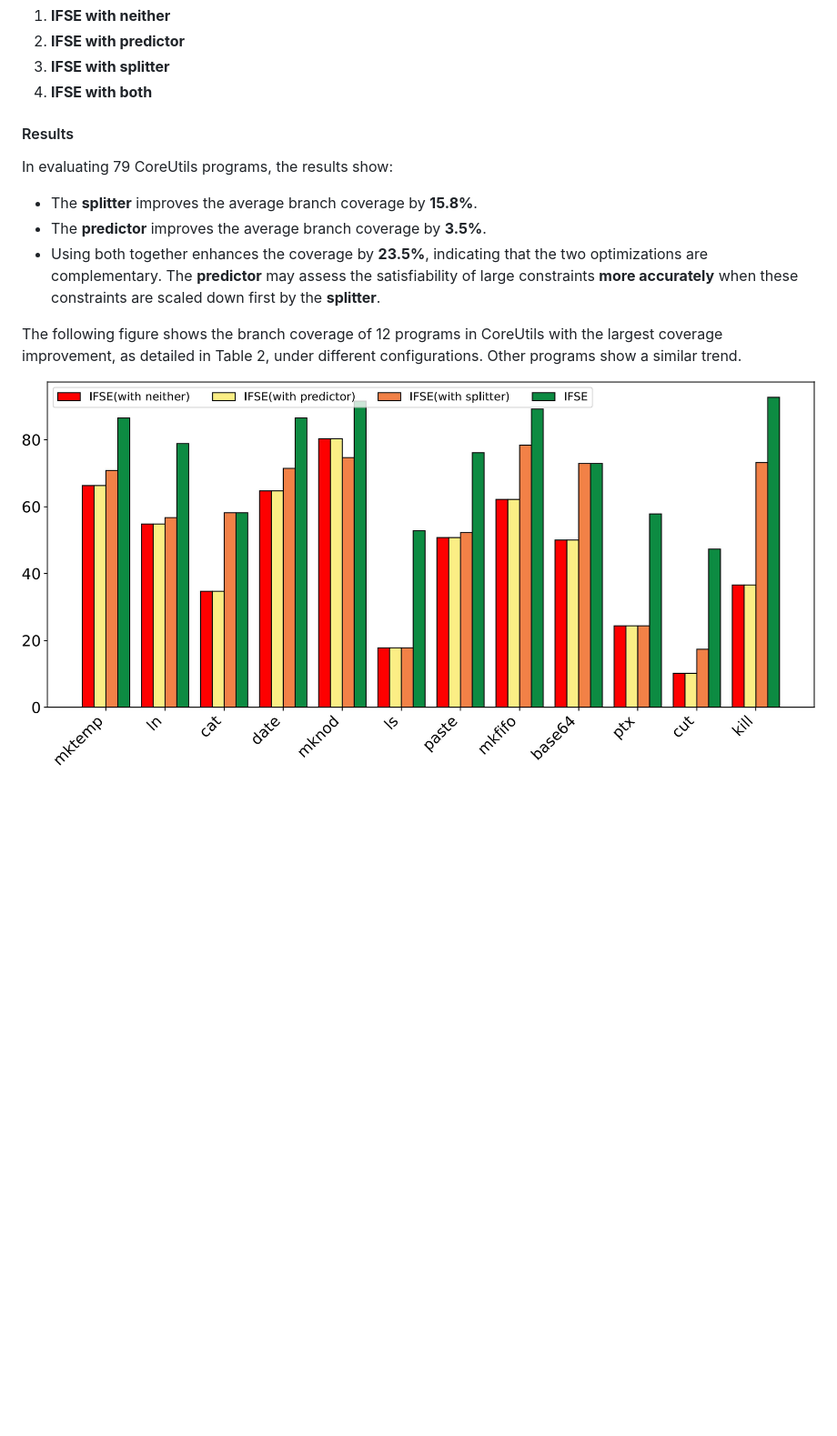
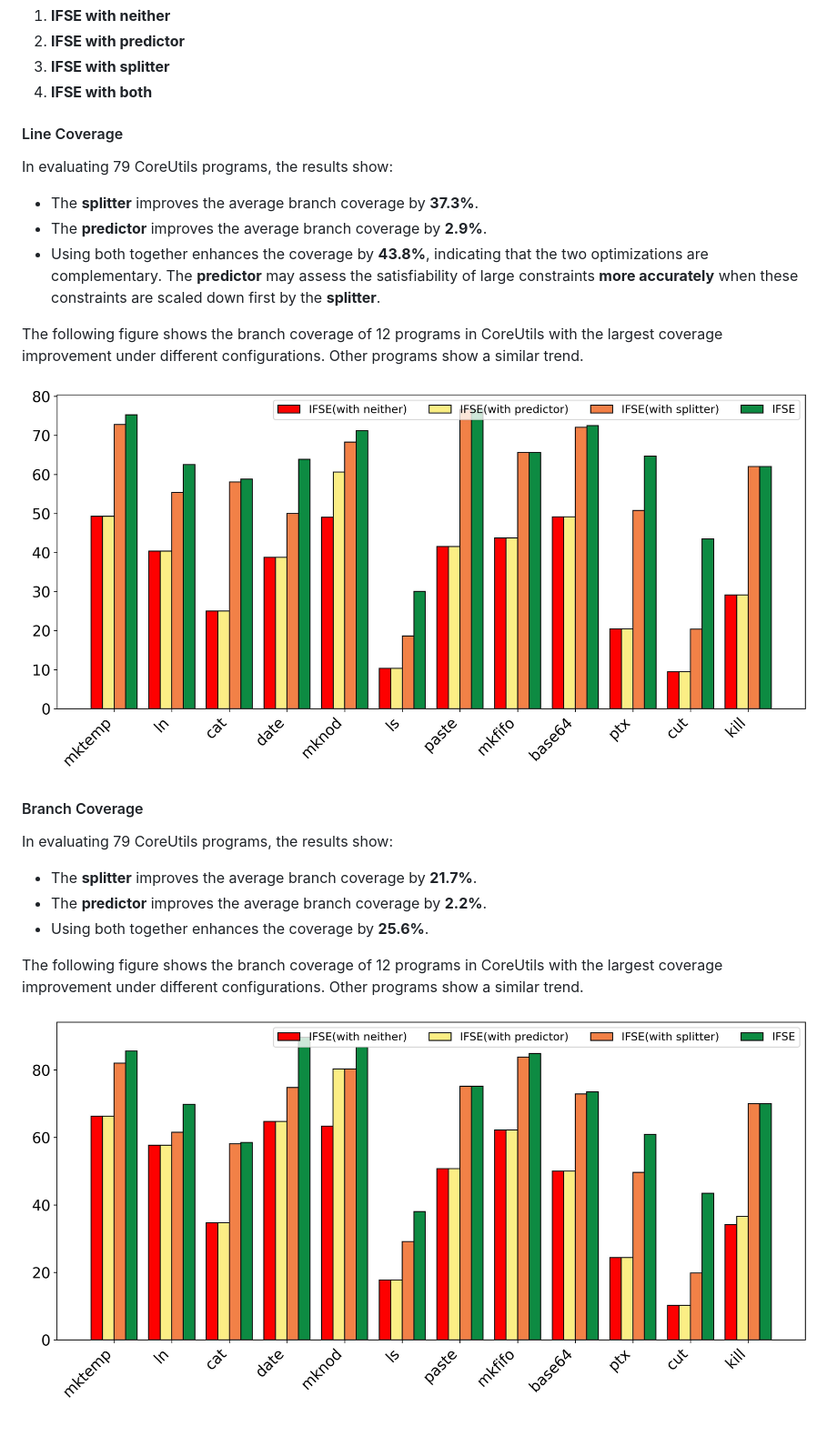
Before and after one commit to ecnusse/ifse, a Markdown page: EVALUATION.md, the part around the change. Shown: that part at 91% size. Rendered like a GitHub page; pictures changed too: images/opt_cmp.jpg (deleted), images/opt_cmp_branch.jpg (added), images/opt_cmp_line.jpg (added); blank space fills up the shorter version.

```diff
--- a/EVALUATION.md
+++ b/EVALUATION.md
@@ -243,15 +243,27 @@ To study their impact on the performance of IFSE, we conducted ablation experime
 3. **IFSE with splitter**
 4. **IFSE with both**
 
-#### Results
+#### Line Coverage
 
 In evaluating 79 CoreUtils programs, the results show:
 
-- The **splitter** improves the average branch coverage by **15.8%**.
-- The **predictor** improves the average branch coverage by **3.5%**.
-- Using both together enhances the coverage by **23.5%**, indicating that the two optimizations are complementary. The **predictor** may assess the satisfiability of large constraints **more accurately** when these constraints are scaled down first by the **splitter**.
+- The **splitter** improves the average branch coverage by **37.3%**.
+- The **predictor** improves the average branch coverage by **2.9%**.
+- Using both together enhances the coverage by **43.8%**, indicating that the two optimizations are complementary. The **predictor** may assess the satisfiability of large constraints **more accurately** when these constraints are scaled down first by the **splitter**.
 
-The following figure shows the branch coverage of 12 programs in CoreUtils with the largest coverage improvement, as detailed in Table 2, under different configurations. Other programs show a similar trend.
+The following figure shows the branch coverage of 12 programs in CoreUtils with the largest coverage improvement under different configurations. Other programs show a similar trend.
+
+![alt text](images/opt_cmp_line.jpg)
+
+#### Branch Coverage
+
+In evaluating 79 CoreUtils programs, the results show:
+
+- The **splitter** improves the average branch coverage by **21.7%**.
+- The **predictor** improves the average branch coverage by **2.2%**.
+- Using both together enhances the coverage by **25.6%**.
+
+The following figure shows the branch coverage of 12 programs in CoreUtils with the largest coverage improvement under different configurations. Other programs show a similar trend.
 
 
-![alt text](images/opt_cmp.jpg)
+![alt text](images/opt_cmp_branch.jpg)
```
